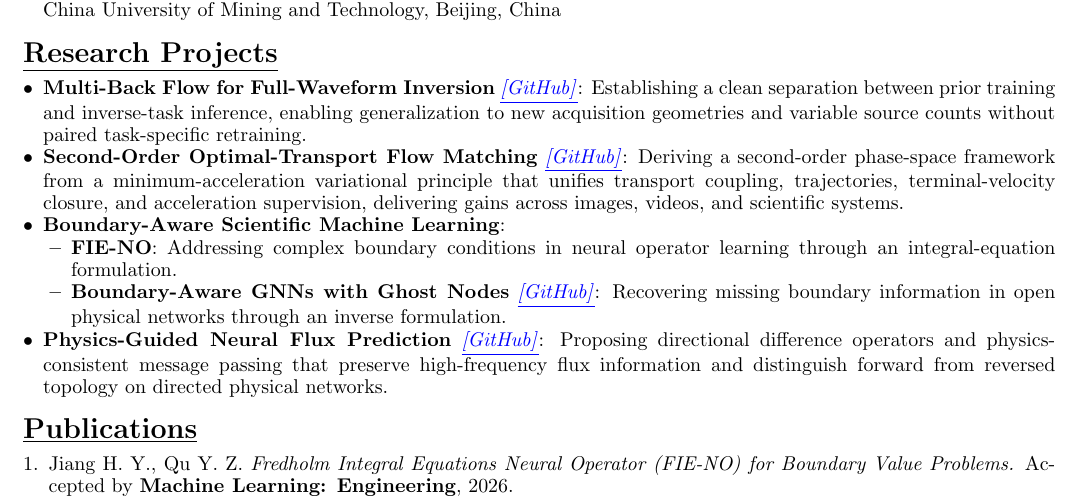
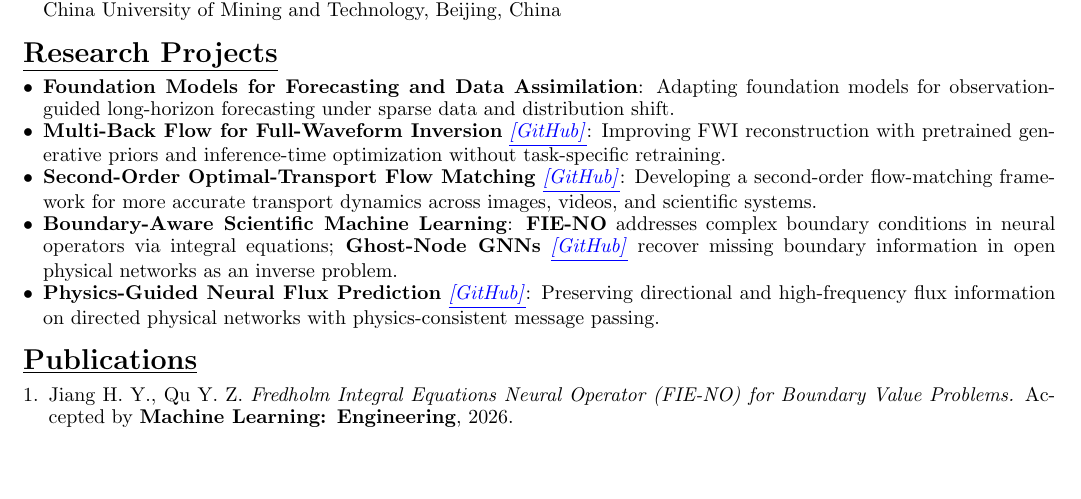
Before and after one commit to HaoyangJiang-WM/CV, a LaTeX CV (resume.tex): part of the page, cut so that both start at the same text, the shorter picture padded with empty space. Compiled offline with pdfLaTeX.

Commit message:
Restore foundation model project and compact research section

```diff
--- a/resume.tex
+++ b/resume.tex
@@ -34,87 +34,58 @@
 
 \begin{center}
     {\LARGE \textbf{Haoyang Jiang}} \\[0.15em]
-    \href{mailto:haoyangjiang08@gmail.com}
-    {haoyangjiang08@gmail.com}
+    \href{mailto:haoyangjiang08@gmail.com}{haoyangjiang08@gmail.com}
     \hspace{0.8em}
-    \href{mailto:hjiang16@wm.edu}
-    {hjiang16@wm.edu}
+    \href{mailto:hjiang16@wm.edu}{hjiang16@wm.edu}
     \hspace{0.8em}
     +1 (801)-554-7538
     \hspace{0.8em}
-    \href{https://linkedin.com/in/haoyang-jiang-7573872a4}
-    {LinkedIn}
+    \href{https://linkedin.com/in/haoyang-jiang-7573872a4}{LinkedIn}
 \end{center}
 
 \hrule
 \vspace{0.25em}
 
 \section*{\underline{Education}}
-
 \begin{itemize}[leftmargin=*]
-
-    \item \textbf{Ph.D. in Data Science}
-    \hfill
-    \textit{Expected Graduation: Dec. 2027} \\
+    \item \textbf{Ph.D. in Data Science} \hfill \textit{Expected Graduation: Dec. 2027} \\
     College of William \& Mary, Williamsburg, VA
 
-    \item \textbf{Ph.D. in Mechanical Engineering (Transferred)}
-    \hfill
-    \textit{Aug. 2023 -- Aug. 2024} \\
+    \item \textbf{Ph.D. in Mechanical Engineering (Transferred)} \hfill \textit{Aug. 2023 -- Aug. 2024} \\
     University of Utah, Salt Lake City, UT
 
-    \item \textbf{M.S. in Astrometry and Celestial Mechanics}
-    \hfill
-    \textit{Sept. 2020 -- Jun. 2023} \\
+    \item \textbf{M.S. in Astrometry and Celestial Mechanics} \hfill \textit{Sept. 2020 -- Jun. 2023} \\
     University of Science and Technology of China, Hefei, China
 
-    \item \textbf{B.S. in Geophysics (Minor in Computer Science)}
-    \hfill
-    \textit{Sept. 2016 -- Jun. 2020} \\
+    \item \textbf{B.S. in Geophysics (Minor in Computer Science)} \hfill \textit{Sept. 2016 -- Jun. 2020} \\
     China University of Mining and Technology, Beijing, China
-
 \end{itemize}
 
 \section*{\underline{Research Projects}}
-
 \begin{itemize}[leftmargin=*]
+    \item \textbf{Foundation Models for Forecasting and Data Assimilation}:
+    Adapting foundation models for observation-guided long-horizon forecasting under sparse data and distribution shift.
 
     \item \textbf{Multi-Back Flow for Full-Waveform Inversion}
     \githublink{https://github.com/HaoyangJiang-WM/FWI}:
-    Establishing a clean separation between prior training and inverse-task
-    inference, enabling generalization to new acquisition geometries and
-    variable source counts without paired task-specific retraining.
+    Improving FWI reconstruction with pretrained generative priors and inference-time optimization without task-specific retraining.
 
     \item \textbf{Second-Order Optimal-Transport Flow Matching}
     \githublink{https://github.com/HaoyangJiang-WM/2otcfm}:
-    Deriving a second-order phase-space framework from a minimum-acceleration
-    variational principle that unifies transport coupling, trajectories,
-    terminal-velocity closure, and acceleration supervision, delivering gains
-    across images, videos, and scientific systems.
+    Developing a second-order flow-matching framework for more accurate transport dynamics across images, videos, and scientific systems.
 
     \item \textbf{Boundary-Aware Scientific Machine Learning}:
-    \begin{itemize}[leftmargin=1.4em, topsep=0.05em]
-        \item \textbf{FIE-NO}: Addressing complex boundary conditions in neural
-        operator learning through an integral-equation formulation.
-        \item \textbf{Boundary-Aware GNNs with Ghost Nodes}
-        \githublink{https://github.com/HaoyangJiang-WM/Ghost-Node-GNN}:
-        Recovering missing boundary information in open physical networks
-        through an inverse formulation.
-    \end{itemize}
+    \textbf{FIE-NO} addresses complex boundary conditions in neural operators via integral equations;
+    \textbf{Ghost-Node GNNs} \githublink{https://github.com/HaoyangJiang-WM/Ghost-Node-GNN} recover missing boundary information in open physical networks as an inverse problem.
 
     \item \textbf{Physics-Guided Neural Flux Prediction}
     \githublink{https://github.com/HaoyangJiang-WM/PhysicsNFP}:
-    Proposing directional difference operators and physics-consistent message
-    passing that preserve high-frequency flux information and distinguish
-    forward from reversed topology on directed physical networks.
-
+    Preserving directional and high-frequency flux information on directed physical networks with physics-consistent message passing.
 \end{itemize}
 
 \section*{\underline{Publications}}
+\begin{enumerate}[leftmargin=*]
+    \item Jiang H. Y., Qu Y. Z. \textit{Fredholm Integral Equations Neural Operator (FIE-NO) for Boundary Value Problems.} Accepted by \textbf{Machine Learning: Engineering}, 2026.
 
-\begin{enumerate}[leftmargin=*]
+    \item Jiang H. Y., Wang J. D., He Y., et al. \href{https://proceedings.mlr.press/v267/jiang25i.html}{\textit{Topology-aware Neural Flux Prediction Guided by Physics}}. In \textbf{ICML}, 2025.
 
-    \item Jiang H. Y., Qu Y. Z.
-    \textit{Fredholm Integral Equations Neural Operator (FIE-NO) for
-    Boundary Value Problems.}
-    Accepted by \textbf{Machine Learning: Engineering}, 2026.
```
Also changed, not shown: resume.tex (84 more changed lines).
